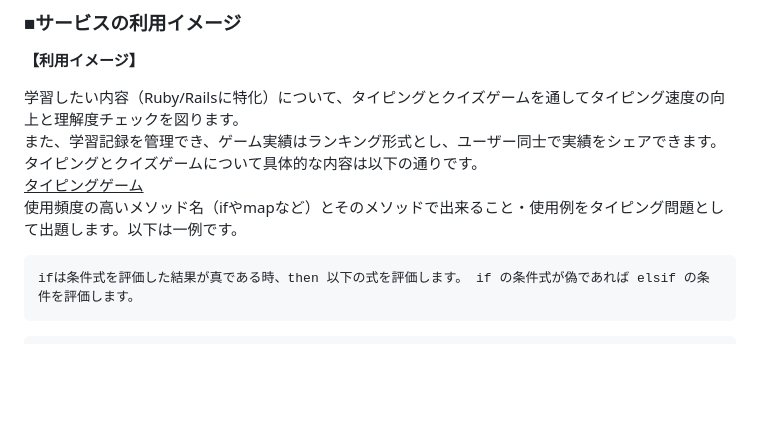
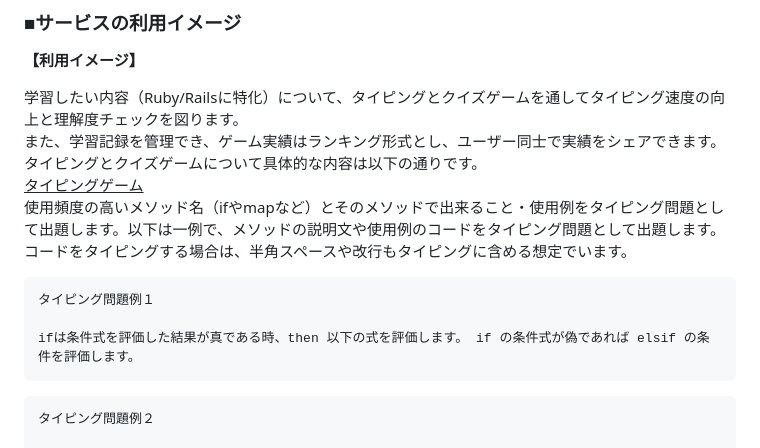
Before and after one commit to ju-to-sh/SkillLink, a Markdown page: README.md, the part around the change. Drawn GitHub-style; blank space fills up the shorter version.

Commit message:
記載内容の修正

````diff
--- a/README.md
+++ b/README.md
@@ -20,12 +20,16 @@ Ruby/Railsの初学者で、学習しながらタイピング速度を向上さ
 また、学習記録を管理でき、ゲーム実績はランキング形式とし、ユーザー同士で実績をシェアできます。<br>
 タイピングとクイズゲームについて具体的な内容は以下の通りです。<br>
 <u>タイピングゲーム</u><br>
-使用頻度の高いメソッド名（ifやmapなど）とそのメソッドで出来ること・使用例をタイピング問題として出題します。以下は一例です。
+使用頻度の高いメソッド名（ifやmapなど）とそのメソッドで出来ること・使用例をタイピング問題として出題します。以下は一例で、メソッドの説明文や使用例のコードをタイピング問題として出題します。コードをタイピングする場合は、半角スペースや改行もタイピングに含める想定でいます。
 ```
+タイピング問題例１
+
 ifは条件式を評価した結果が真である時、then 以下の式を評価します。 if の条件式が偽であれば elsif の条件を評価します。
 ```
 
 ```
+タイピング問題例２
+
 if age >= 12 then
   print "adult fee\n"
 else
````
